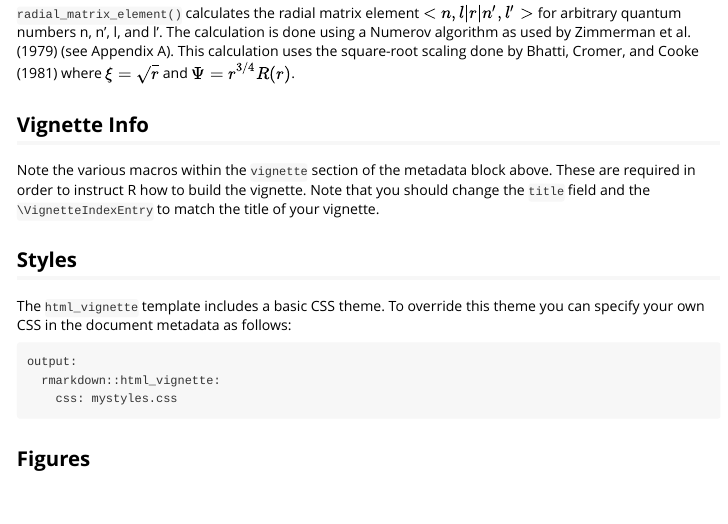
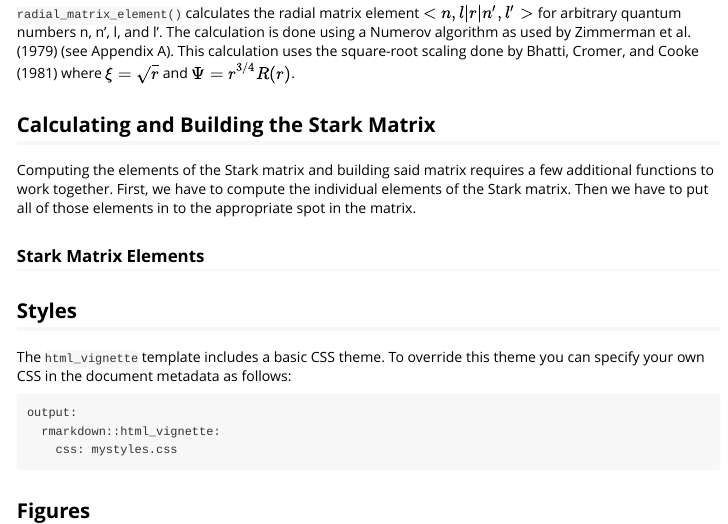
Before and after one commit to bgrich/starkr, an R Markdown document (vignettes/intro-to-starkr.Rmd): the page in a window 1100 px wide, from 1120 px down. Rendered offline with R 4.5, knitr and Pandoc, with nearby package versions.

Commit message:
Add intro to calculating Stark matrix section.

```diff
--- a/vignettes/intro-to-starkr.Rmd
+++ b/vignettes/intro-to-starkr.Rmd
@@ -64,9 +64,16 @@ calculation is done using a Numerov algorithm as used by @Zimmerman1979 (see
 Appendix A). This calculation uses the square-root scaling done by @Bhatti1981
 where $\xi = \sqrt{r}$ and $\Psi = r^{3/4} R(r)$.
 
-## Vignette Info
+## Calculating and Building the Stark Matrix
 
-Note the various macros within the `vignette` section of the metadata block above. These are required in order to instruct R how to build the vignette. Note that you should change the `title` field and the `\VignetteIndexEntry` to match the title of your vignette.
+Computing the elements of the Stark matrix and building said matrix requires
+a few additional functions to work together. First, we have to compute the
+individual elements of the Stark matrix. Then we have to put all of those
+elements in to the appropriate spot in the matrix.
+
+### Stark Matrix Elements
+
+
 
 ## Styles
 
```
